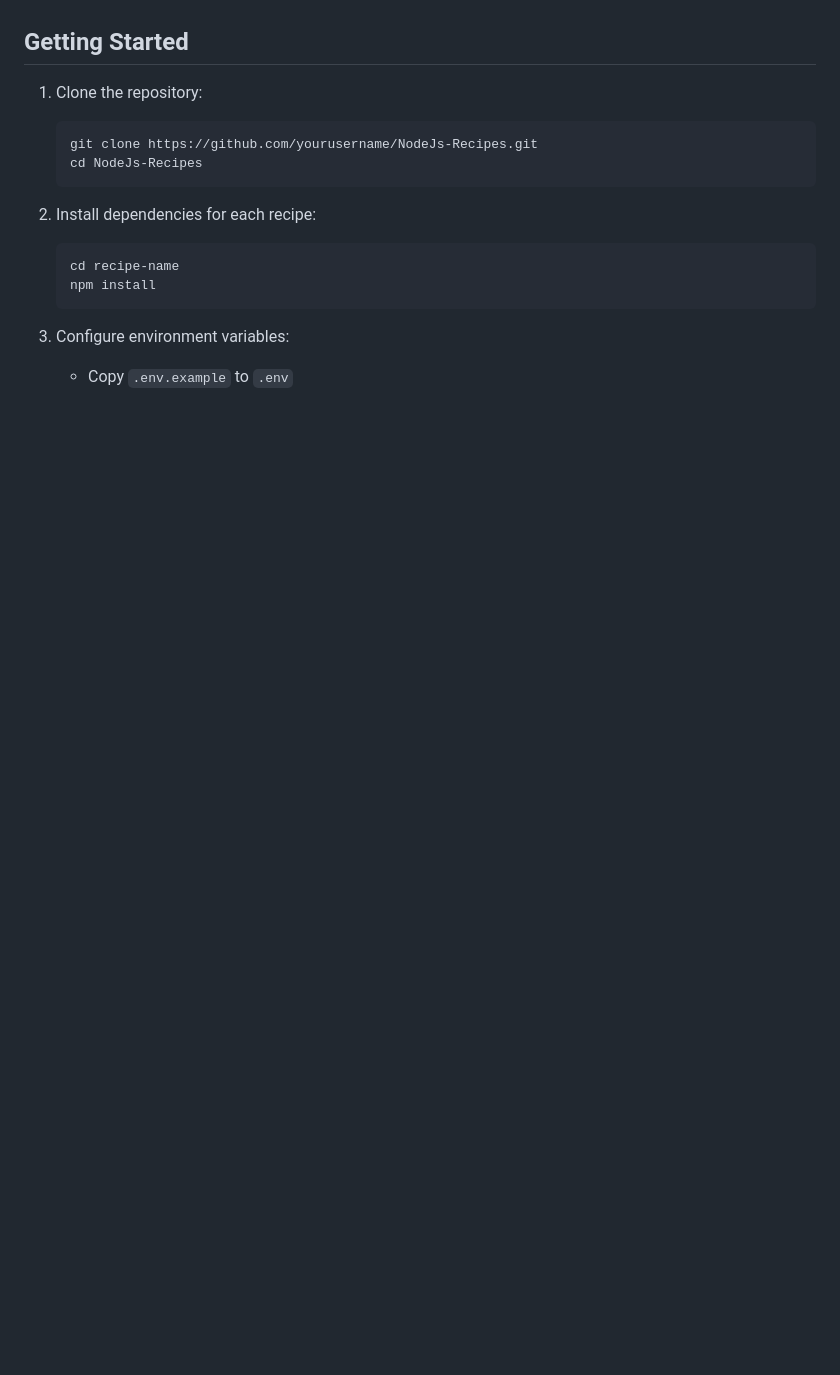
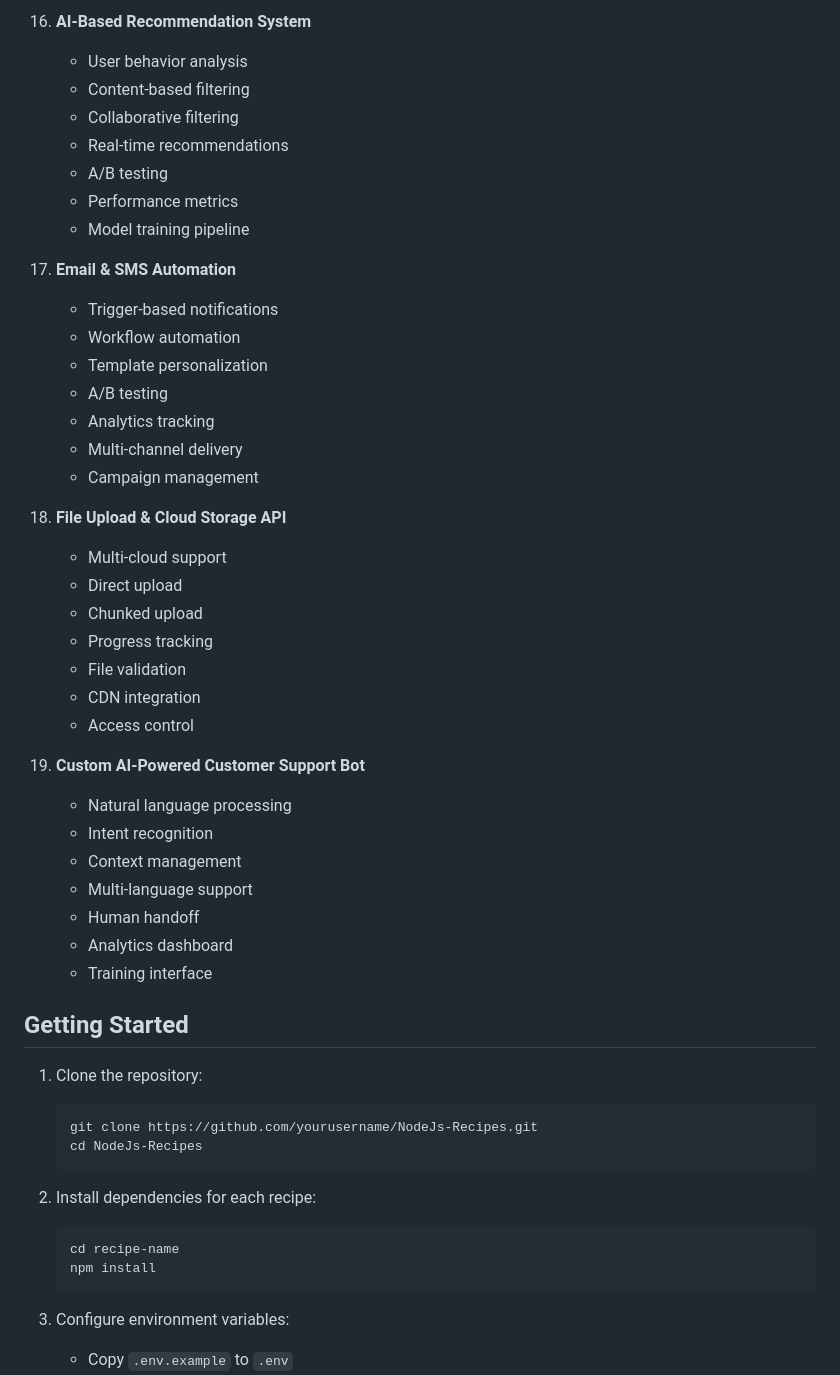
Before and after one commit to mohcine-otmane/NodeJs-Recipes, a Markdown page: README.md, the part around one of its changes. GitHub-like rendering; blank space fills up the shorter version.

```diff
--- a/README.md
+++ b/README.md
@@ -142,3 +203,38 @@ A secure and modern login system built with Node.js, Express, and MySQL. Feature
+16. **AI-Based Recommendation System**
+    - User behavior analysis
+    - Content-based filtering
+    - Collaborative filtering
+    - Real-time recommendations
+    - A/B testing
+    - Performance metrics
+    - Model training pipeline
+
+17. **Email & SMS Automation**
+    - Trigger-based notifications
+    - Workflow automation
+    - Template personalization
+    - A/B testing
+    - Analytics tracking
+    - Multi-channel delivery
+    - Campaign management
+
+18. **File Upload & Cloud Storage API**
+    - Multi-cloud support
+    - Direct upload
+    - Chunked upload
+    - Progress tracking
+    - File validation
+    - CDN integration
+    - Access control
+
+19. **Custom AI-Powered Customer Support Bot**
+    - Natural language processing
+    - Intent recognition
+    - Context management
+    - Multi-language support
+    - Human handoff
+    - Analytics dashboard
+    - Training interface
 
 ## Getting Started
 
```
Also changed, not shown: other parts of README.md (+87 -30 lines).
